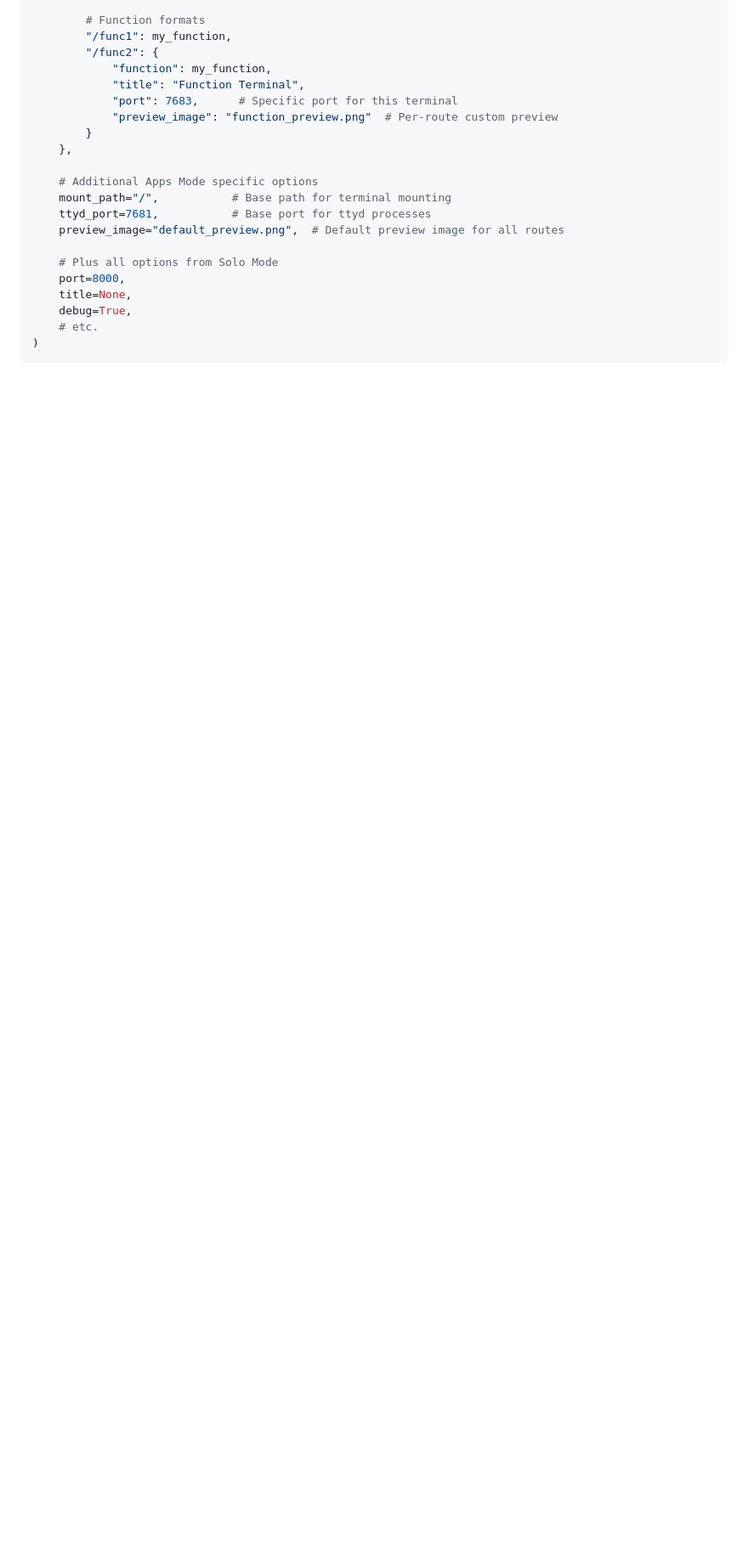
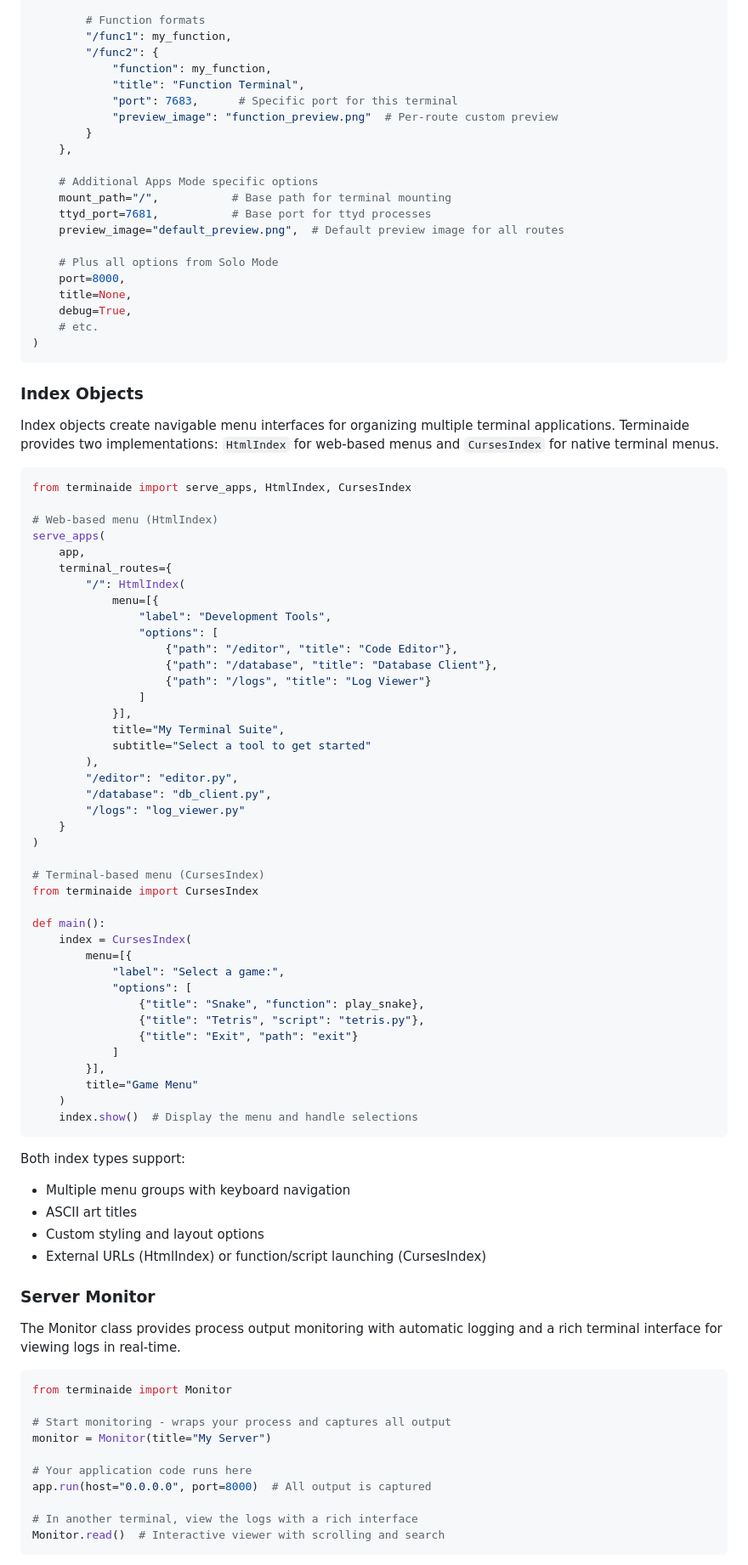
Before and after one commit to basileaw/terminaide, a Markdown page: README.md, the part around the change printed below. Shown: that part at 85% size. GitHub-like rendering; blank space fills up the shorter version.

Commit message:
first pass apps mode update

````diff
--- a/README.md
+++ b/README.md
@@ -181,3 +181,73 @@ serve_apps(
 )
 ```
 
+### Index Objects
+
+Index objects create navigable menu interfaces for organizing multiple terminal applications. Terminaide provides two implementations: `HtmlIndex` for web-based menus and `CursesIndex` for native terminal menus.
+
+```python
+from terminaide import serve_apps, HtmlIndex, CursesIndex
+
+# Web-based menu (HtmlIndex)
+serve_apps(
+    app,
+    terminal_routes={
+        "/": HtmlIndex(
+            menu=[{
+                "label": "Development Tools",
+                "options": [
+                    {"path": "/editor", "title": "Code Editor"},
+                    {"path": "/database", "title": "Database Client"},
+                    {"path": "/logs", "title": "Log Viewer"}
+                ]
+            }],
+            title="My Terminal Suite",
+            subtitle="Select a tool to get started"
+        ),
+        "/editor": "editor.py",
+        "/database": "db_client.py",
+        "/logs": "log_viewer.py"
+    }
+)
+
+# Terminal-based menu (CursesIndex)
+from terminaide import CursesIndex
+
+def main():
+    index = CursesIndex(
+        menu=[{
+            "label": "Select a game:",
+            "options": [
+                {"title": "Snake", "function": play_snake},
+                {"title": "Tetris", "script": "tetris.py"},
+                {"title": "Exit", "path": "exit"}
+            ]
+        }],
+        title="Game Menu"
+    )
+    index.show()  # Display the menu and handle selections
+```
+
+Both index types support:
+- Multiple menu groups with keyboard navigation
+- ASCII art titles
+- Custom styling and layout options
+- External URLs (HtmlIndex) or function/script launching (CursesIndex)
+
+### Server Monitor
+
+The Monitor class provides process output monitoring with automatic logging and a rich terminal interface for viewing logs in real-time.
+
+```python
+from terminaide import Monitor
+
+# Start monitoring - wraps your process and captures all output
+monitor = Monitor(title="My Server")
+
+# Your application code runs here
+app.run(host="0.0.0.0", port=8000)  # All output is captured
+
+# In another terminal, view the logs with a rich interface
+Monitor.read()  # Interactive viewer with scrolling and search
+```
+
````
Also changed, not shown: other parts of README.md (+13 -0 lines).
